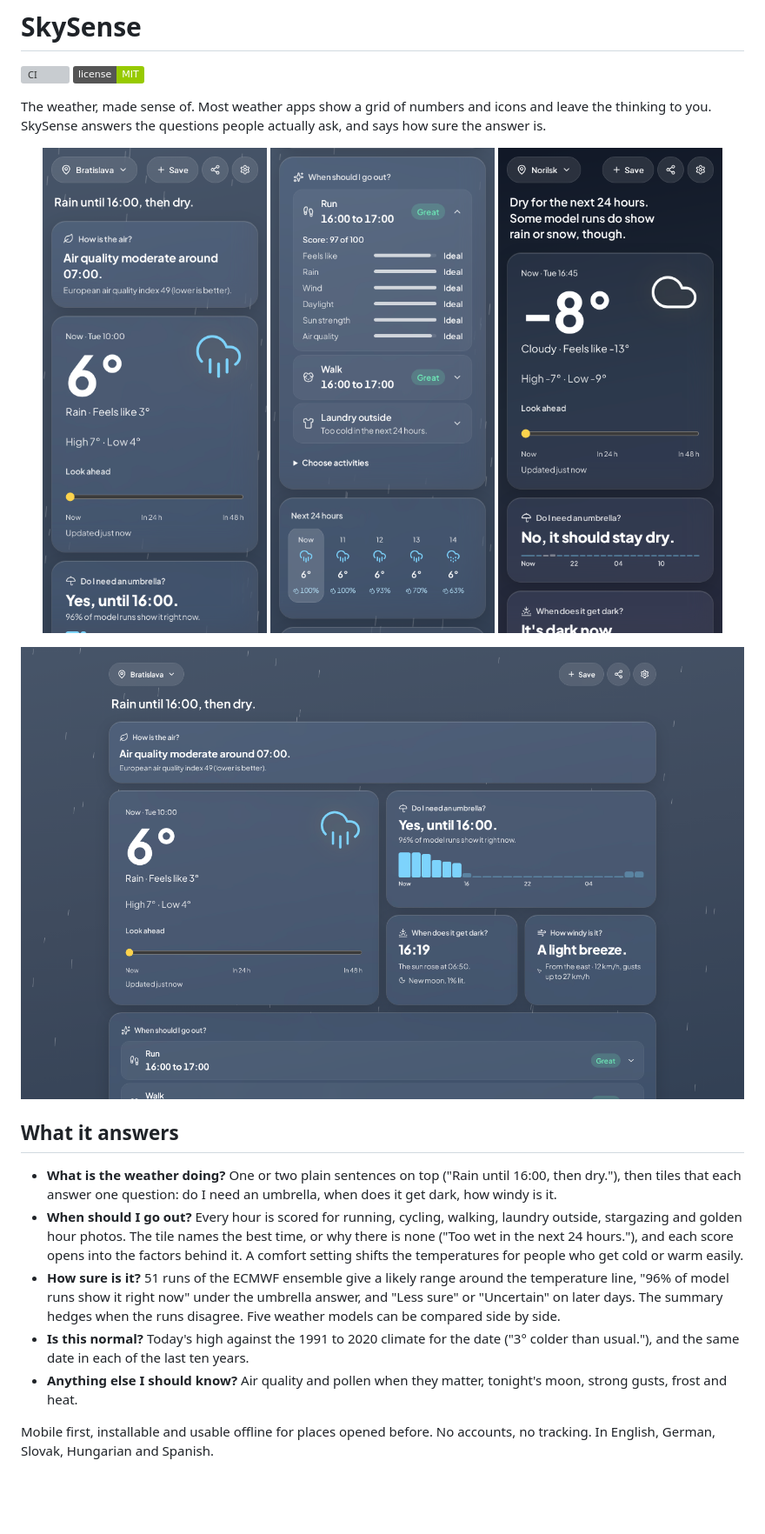
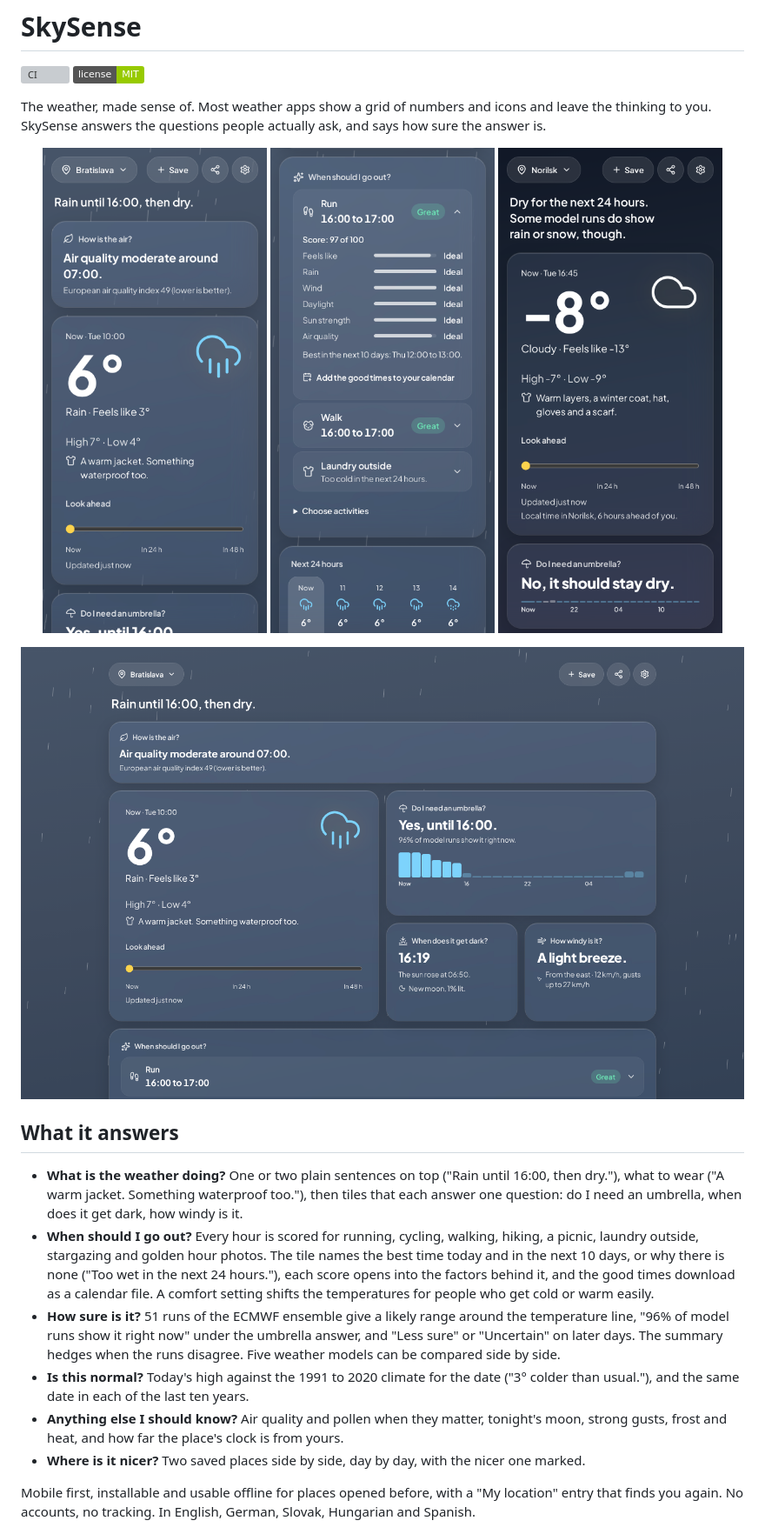
Before and after one commit to AkosKappel/SkySense, a Markdown page: README.md, the part around one of its changes. Shown at 87% size. Drawn GitHub-style; pictures changed too: docs/screenshots/desktop.png, docs/screenshots/mobile-activities.png, docs/screenshots/mobile-night.png; badges without logos; blank space fills up the shorter version; grey boxes are pictures that could not be loaded.

Commit message:
Describe what to wear, comparisons, calendar files and the live location in the README, with fresh screenshots

```diff
--- a/README.md
+++ b/README.md
@@ -15,13 +15,14 @@ The weather, made sense of. Most weather apps show a grid of numbers and icons a
 
 ## What it answers
 
-- **What is the weather doing?** One or two plain sentences on top ("Rain until 16:00, then dry."), then tiles that each answer one question: do I need an umbrella, when does it get dark, how windy is it.
-- **When should I go out?** Every hour is scored for running, cycling, walking, laundry outside, stargazing and golden hour photos. The tile names the best time, or why there is none ("Too wet in the next 24 hours."), and each score opens into the factors behind it. A comfort setting shifts the temperatures for people who get cold or warm easily.
+- **What is the weather doing?** One or two plain sentences on top ("Rain until 16:00, then dry."), what to wear ("A warm jacket. Something waterproof too."), then tiles that each answer one question: do I need an umbrella, when does it get dark, how windy is it.
+- **When should I go out?** Every hour is scored for running, cycling, walking, hiking, a picnic, laundry outside, stargazing and golden hour photos. The tile names the best time today and in the next 10 days, or why there is none ("Too wet in the next 24 hours."), each score opens into the factors behind it, and the good times download as a calendar file. A comfort setting shifts the temperatures for people who get cold or warm easily.
 - **How sure is it?** 51 runs of the ECMWF ensemble give a likely range around the temperature line, "96% of model runs show it right now" under the umbrella answer, and "Less sure" or "Uncertain" on later days. The summary hedges when the runs disagree. Five weather models can be compared side by side.
 - **Is this normal?** Today's high against the 1991 to 2020 climate for the date ("3° colder than usual."), and the same date in each of the last ten years.
-- **Anything else I should know?** Air quality and pollen when they matter, tonight's moon, strong gusts, frost and heat.
+- **Anything else I should know?** Air quality and pollen when they matter, tonight's moon, strong gusts, frost and heat, and how far the place's clock is from yours.
+- **Where is it nicer?** Two saved places side by side, day by day, with the nicer one marked.
 
-Mobile first, installable and usable offline for places opened before. No accounts, no tracking. In English, German, Slovak, Hungarian and Spanish.
+Mobile first, installable and usable offline for places opened before, with a "My location" entry that finds you again. No accounts, no tracking. In English, German, Slovak, Hungarian and Spanish.
 
 ![Five weather models compared for Madrid: temperature lines told apart by colour and dash pattern, and each model's rain for the next 24 hours](docs/screenshots/desktop-models.png)
 
```
Also changed, not shown: other parts of README.md (+1 -1 lines).
